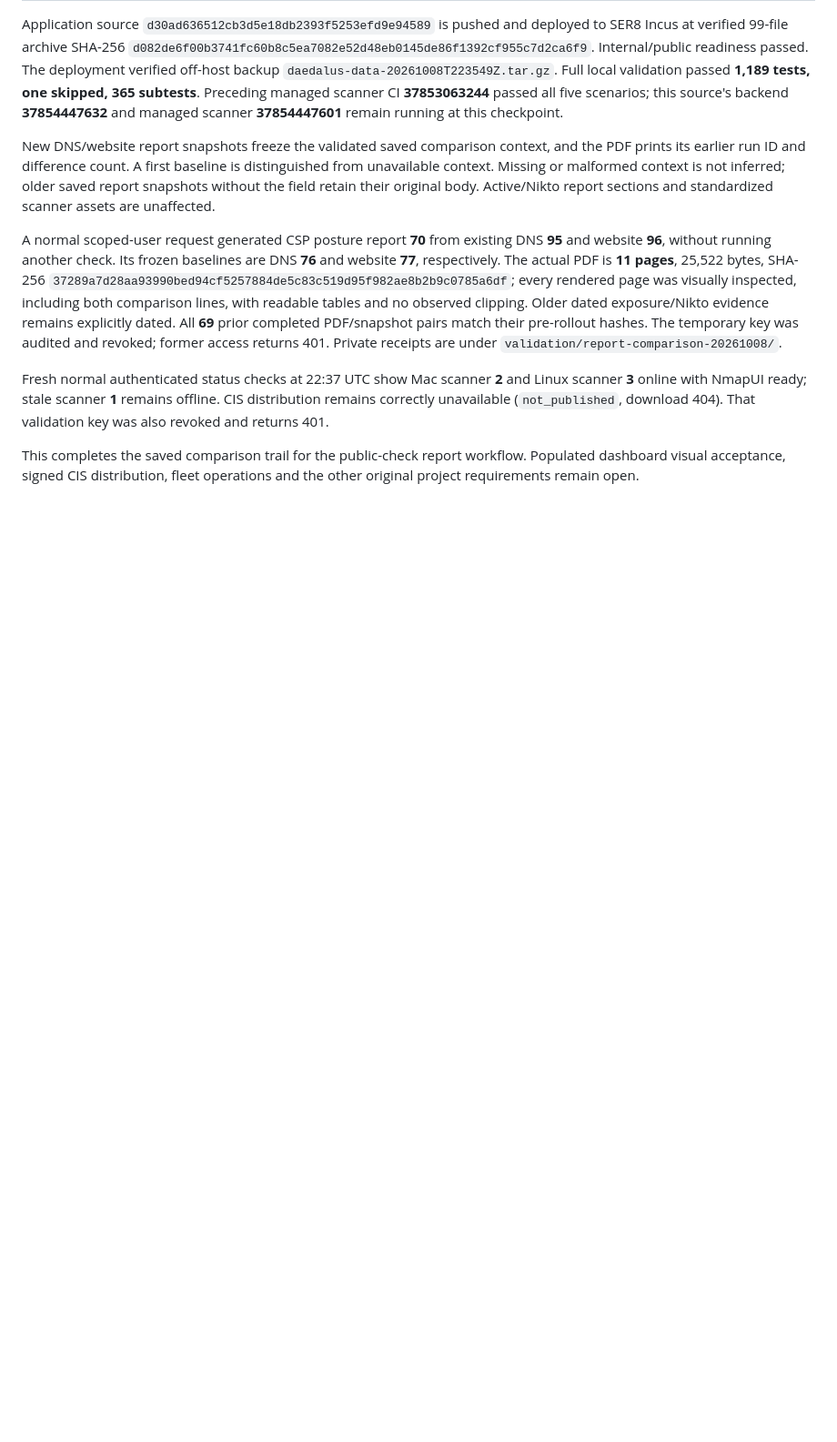
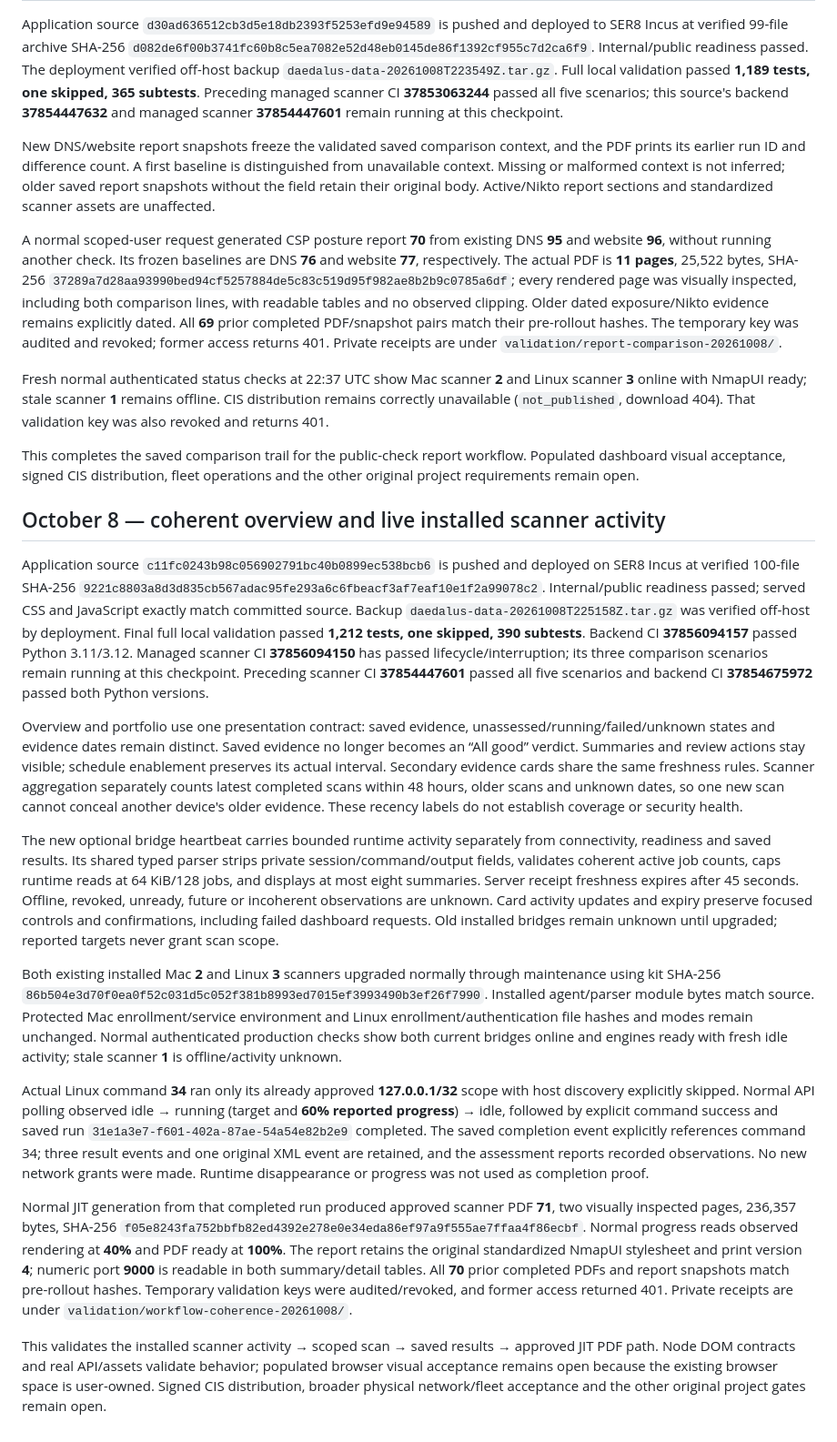
Before and after one commit to techmore/tm-daedalus, a Markdown page: docs/COMPLETION-AUDIT-20261008.md, the part around the change. Shown at 91% size. Drawn GitHub-style; blank space fills up the shorter version.

Commit message:
Record live installed scanner workflow and overview coherence validation

```diff
--- a/docs/COMPLETION-AUDIT-20261008.md
+++ b/docs/COMPLETION-AUDIT-20261008.md
@@ -135,3 +135,20 @@ A normal scoped-user request generated CSP posture report **70** from existing D
 Fresh normal authenticated status checks at 22:37 UTC show Mac scanner **2** and Linux scanner **3** online with NmapUI ready; stale scanner **1** remains offline. CIS distribution remains correctly unavailable (`not_published`, download 404). That validation key was also revoked and returns 401.
 
 This completes the saved comparison trail for the public-check report workflow. Populated dashboard visual acceptance, signed CIS distribution, fleet operations and the other original project requirements remain open.
+
+
+## October 8 — coherent overview and live installed scanner activity
+
+Application source `c11fc0243b98c056902791bc40b0899ec538bcb6` is pushed and deployed on SER8 Incus at verified 100-file SHA-256 `9221c8803a8d3d835cb567adac95fe293a6c6fbeacf3af7eaf10e1f2a99078c2`. Internal/public readiness passed; served CSS and JavaScript exactly match committed source. Backup `daedalus-data-20261008T225158Z.tar.gz` was verified off-host by deployment. Final full local validation passed **1,212 tests, one skipped, 390 subtests**. Backend CI **37856094157** passed Python 3.11/3.12. Managed scanner CI **37856094150** has passed lifecycle/interruption; its three comparison scenarios remain running at this checkpoint. Preceding scanner CI **37854447601** passed all five scenarios and backend CI **37854675972** passed both Python versions.
+
+Overview and portfolio use one presentation contract: saved evidence, unassessed/running/failed/unknown states and evidence dates remain distinct. Saved evidence no longer becomes an “All good” verdict. Summaries and review actions stay visible; schedule enablement preserves its actual interval. Secondary evidence cards share the same freshness rules. Scanner aggregation separately counts latest completed scans within 48 hours, older scans and unknown dates, so one new scan cannot conceal another device's older evidence. These recency labels do not establish coverage or security health.
+
+The new optional bridge heartbeat carries bounded runtime activity separately from connectivity, readiness and saved results. Its shared typed parser strips private session/command/output fields, validates coherent active job counts, caps runtime reads at 64 KiB/128 jobs, and displays at most eight summaries. Server receipt freshness expires after 45 seconds. Offline, revoked, unready, future or incoherent observations are unknown. Card activity updates and expiry preserve focused controls and confirmations, including failed dashboard requests. Old installed bridges remain unknown until upgraded; reported targets never grant scan scope.
+
+Both existing installed Mac **2** and Linux **3** scanners upgraded normally through maintenance using kit SHA-256 `86b504e3d70f0ea0f52c031d5c052f381b8993ed7015ef3993490b3ef26f7990`. Installed agent/parser module bytes match source. Protected Mac enrollment/service environment and Linux enrollment/authentication file hashes and modes remain unchanged. Normal authenticated production checks show both current bridges online and engines ready with fresh idle activity; stale scanner **1** is offline/activity unknown.
+
+Actual Linux command **34** ran only its already approved **127.0.0.1/32** scope with host discovery explicitly skipped. Normal API polling observed idle → running (target and **60% reported progress**) → idle, followed by explicit command success and saved run `31e1a3e7-f601-402a-87ae-54a54e82b2e9` completed. The saved completion event explicitly references command 34; three result events and one original XML event are retained, and the assessment reports recorded observations. No new network grants were made. Runtime disappearance or progress was not used as completion proof.
+
+Normal JIT generation from that completed run produced approved scanner PDF **71**, two visually inspected pages, 236,357 bytes, SHA-256 `f05e8243fa752bbfb82ed4392e278e0e34eda86ef97a9f555ae7ffaa4f86ecbf`. Normal progress reads observed rendering at **40%** and PDF ready at **100%**. The report retains the original standardized NmapUI stylesheet and print version **4**; numeric port **9000** is readable in both summary/detail tables. All **70** prior completed PDFs and report snapshots match pre-rollout hashes. Temporary validation keys were audited/revoked, and former access returned 401. Private receipts are under `validation/workflow-coherence-20261008/`.
+
+This validates the installed scanner activity → scoped scan → saved results → approved JIT PDF path. Node DOM contracts and real API/assets validate behavior; populated browser visual acceptance remains open because the existing browser space is user-owned. Signed CIS distribution, broader physical network/fleet acceptance and the other original project gates remain open.
```
